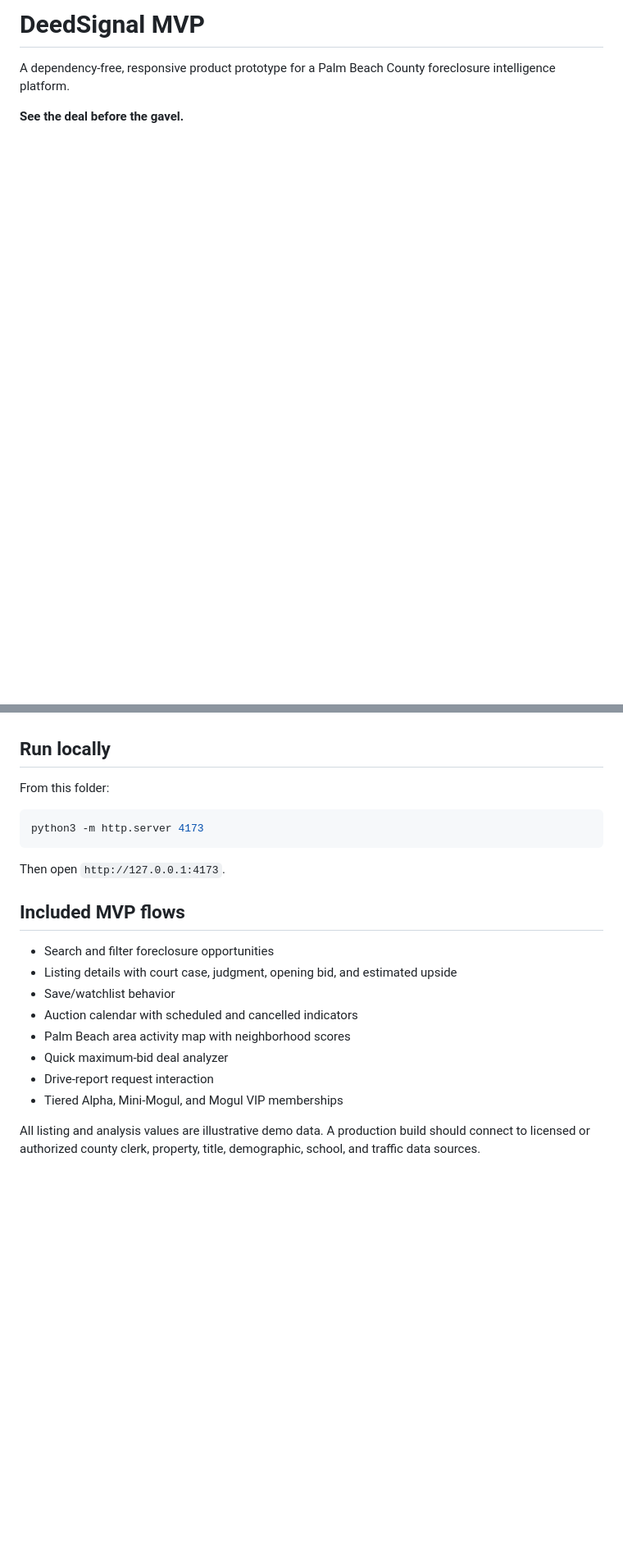
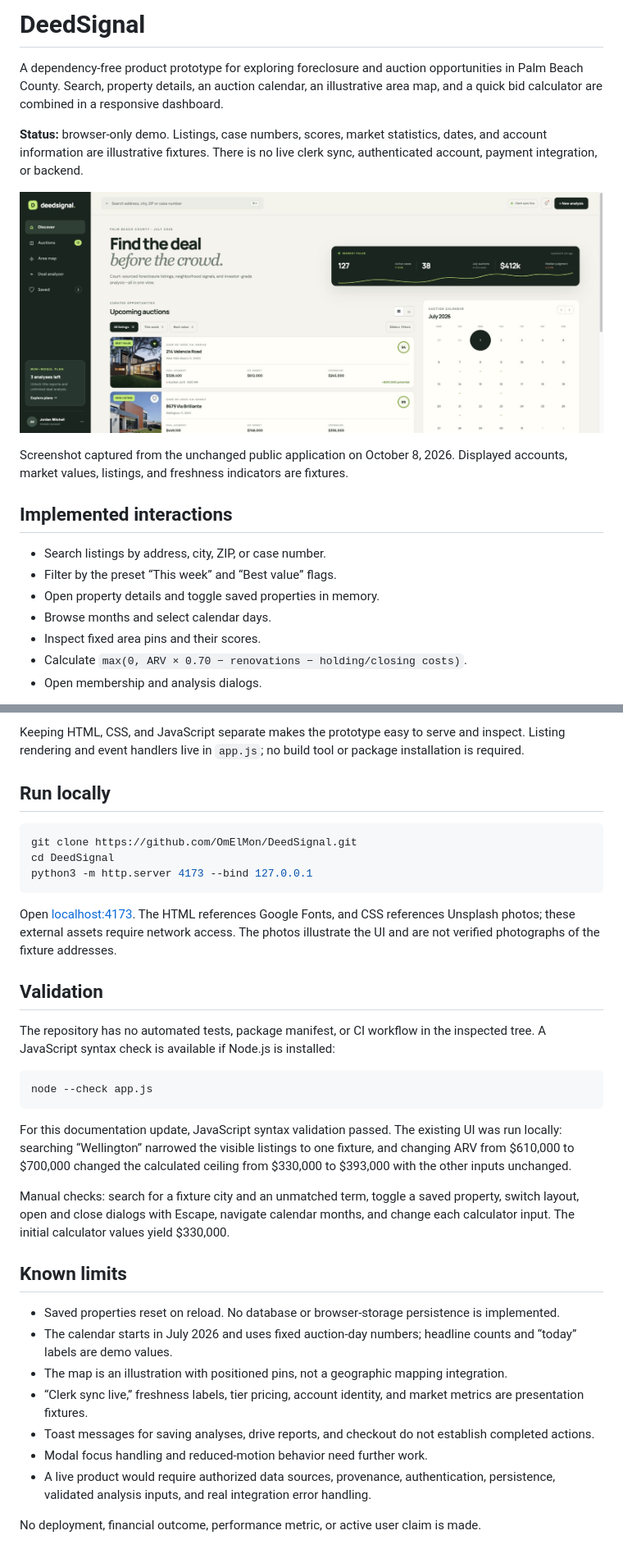
Before and after one commit to OmElMon/DeedSignal, a Markdown page: README.md, 2 parts joined by grey strips. Shown at 82% size. Rendered like a GitHub page; pictures changed too: docs/demo-desktop.png (added); blank space fills up the shorter version.

Commit message:
Explain prototype architecture, interactions, and verified limitations (#1)

````diff
--- a/README.md
+++ b/README.md
@@ -1,5 +1,20 @@
-# DeedSignal MVP
+# DeedSignal
 
-A dependency-free, responsive product prototype for a Palm Beach County foreclosure intelligence platform.
+A dependency-free product prototype for exploring foreclosure and auction opportunities in Palm Beach County. Search, property details, an auction calendar, an illustrative area map, and a quick bid calculator are combined in a responsive dashboard.
 
-**See the deal before the gavel.**
+**Status:** browser-only demo. Listings, case numbers, scores, market statistics, dates, and account information are illustrative fixtures. There is no live clerk sync, authenticated account, payment integration, or backend.
+
+![DeedSignal running locally with illustrative listing data](docs/demo-desktop.png)
+
+Screenshot captured from the unchanged public application on October 8, 2026. Displayed accounts, market values, listings, and freshness indicators are fixtures.
+
+## Implemented interactions
+
+- Search listings by address, city, ZIP, or case number.
+- Filter by the preset “This week” and “Best value” flags.
+- Open property details and toggle saved properties in memory.
+- Browse months and select calendar days.
+- Inspect fixed area pins and their scores.
+- Calculate `max(0, ARV × 0.70 − renovations − holding/closing costs)`.
+- Open membership and analysis dialogs.
+
@@ -6,23 +35,35 @@ A dependency-free, responsive product prototype for a Palm Beach County foreclos
+Keeping HTML, CSS, and JavaScript separate makes the prototype easy to serve and inspect. Listing rendering and event handlers live in `app.js`; no build tool or package installation is required.
 
 ## Run locally
 
-From this folder:
+```bash
+git clone https://github.com/OmElMon/DeedSignal.git
+cd DeedSignal
+python3 -m http.server 4173 --bind 127.0.0.1
+```
+
+Open [localhost:4173](http://localhost:4173). The HTML references Google Fonts, and CSS references Unsplash photos; these external assets require network access. The photos illustrate the UI and are not verified photographs of the fixture addresses.
+
+## Validation
+
+The repository has no automated tests, package manifest, or CI workflow in the inspected tree. A JavaScript syntax check is available if Node.js is installed:
 
 ```bash
-python3 -m http.server 4173
+node --check app.js
 ```
 
-Then open `http://127.0.0.1:4173`.
+For this documentation update, JavaScript syntax validation passed. The existing UI was run locally: searching “Wellington” narrowed the visible listings to one fixture, and changing ARV from $610,000 to $700,000 changed the calculated ceiling from $330,000 to $393,000 with the other inputs unchanged.
 
-## Included MVP flows
+Manual checks: search for a fixture city and an unmatched term, toggle a saved property, switch layout, open and close dialogs with Escape, navigate calendar months, and change each calculator input. The initial calculator values yield $330,000.
 
-- Search and filter foreclosure opportunities
-- Listing details with court case, judgment, opening bid, and estimated upside
-- Save/watchlist behavior
-- Auction calendar with scheduled and cancelled indicators
-- Palm Beach area activity map with neighborhood scores
-- Quick maximum-bid deal analyzer
-- Drive-report request interaction
-- Tiered Alpha, Mini-Mogul, and Mogul VIP memberships
+## Known limits
 
-All listing and analysis values are illustrative demo data. A production build should connect to licensed or authorized county clerk, property, title, demographic, school, and traffic data sources.
+- Saved properties reset on reload. No database or browser-storage persistence is implemented.
+- The calendar starts in July 2026 and uses fixed auction-day numbers; headline counts and “today” labels are demo values.
+- The map is an illustration with positioned pins, not a geographic mapping integration.
+- “Clerk sync live,” freshness labels, tier pricing, account identity, and market metrics are presentation fixtures.
+- Toast messages for saving analyses, drive reports, and checkout do not establish completed actions.
+- Modal focus handling and reduced-motion behavior need further work.
+- A live product would require authorized data sources, provenance, authentication, persistence, validated analysis inputs, and real integration error handling.
+
+No deployment, financial outcome, performance metric, or active user claim is made.
````
Also changed, not shown: other parts of README.md (+14 -0 lines).
